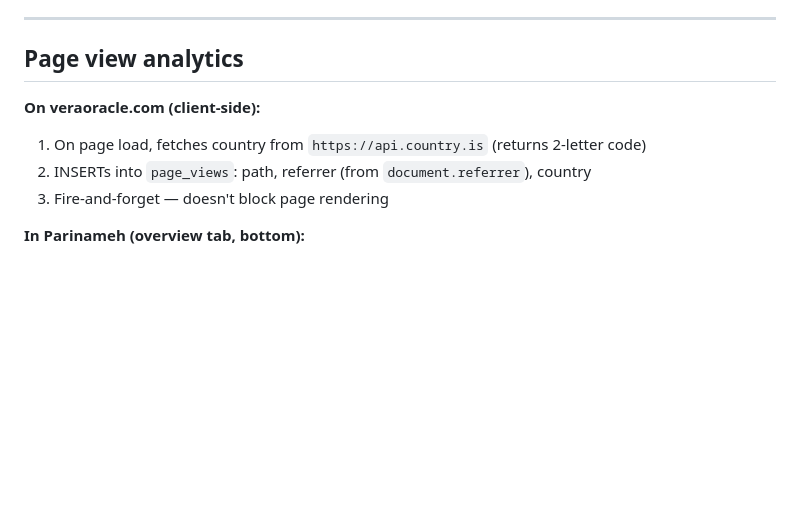
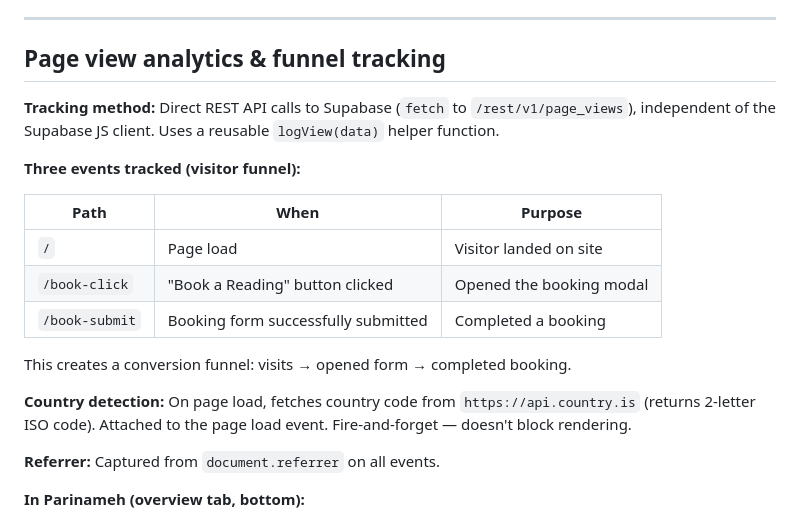
Before and after one commit to timoarnall/veraoracle, a Markdown page: CLAUDE.md, the part around the change. GitHub-like rendering; blank space fills up the shorter version.

Commit message:
Funnel tracking: direct REST API, log book-click and book-submit events
Tracking now uses direct fetch to Supabase REST API instead of JS client.
Three virtual pageviews create a conversion funnel:
  / (page load) → /book-click (opened modal) → /book-submit (completed booking)

Co-Authored-By: Claude Opus 4.6 (1M context) <noreply@anthropic.com>

```diff
--- a/CLAUDE.md
+++ b/CLAUDE.md
@@ -140,12 +140,23 @@ Career & purpose, Love & relationships, Family & home, Money & abundance, Grief
 
 ---
 
-## Page view analytics
+## Page view analytics & funnel tracking
 
-**On veraoracle.com (client-side):**
-1. On page load, fetches country from `https://api.country.is` (returns 2-letter code)
-2. INSERTs into `page_views`: path, referrer (from `document.referrer`), country
-3. Fire-and-forget — doesn't block page rendering
+**Tracking method:** Direct REST API calls to Supabase (`fetch` to `/rest/v1/page_views`), independent of the Supabase JS client. Uses a reusable `logView(data)` helper function.
+
+**Three events tracked (visitor funnel):**
+
+| Path | When | Purpose |
+|---|---|---|
+| `/` | Page load | Visitor landed on site |
+| `/book-click` | "Book a Reading" button clicked | Opened the booking modal |
+| `/book-submit` | Booking form successfully submitted | Completed a booking |
+
+This creates a conversion funnel: visits → opened form → completed booking.
+
+**Country detection:** On page load, fetches country code from `https://api.country.is` (returns 2-letter ISO code). Attached to the page load event. Fire-and-forget — doesn't block rendering.
+
+**Referrer:** Captured from `document.referrer` on all events.
 
 **In Parinameh (overview tab, bottom):**
 - Fetches counts for today/this week/this month using `select('id', { count: 'exact', head: true })`
```
